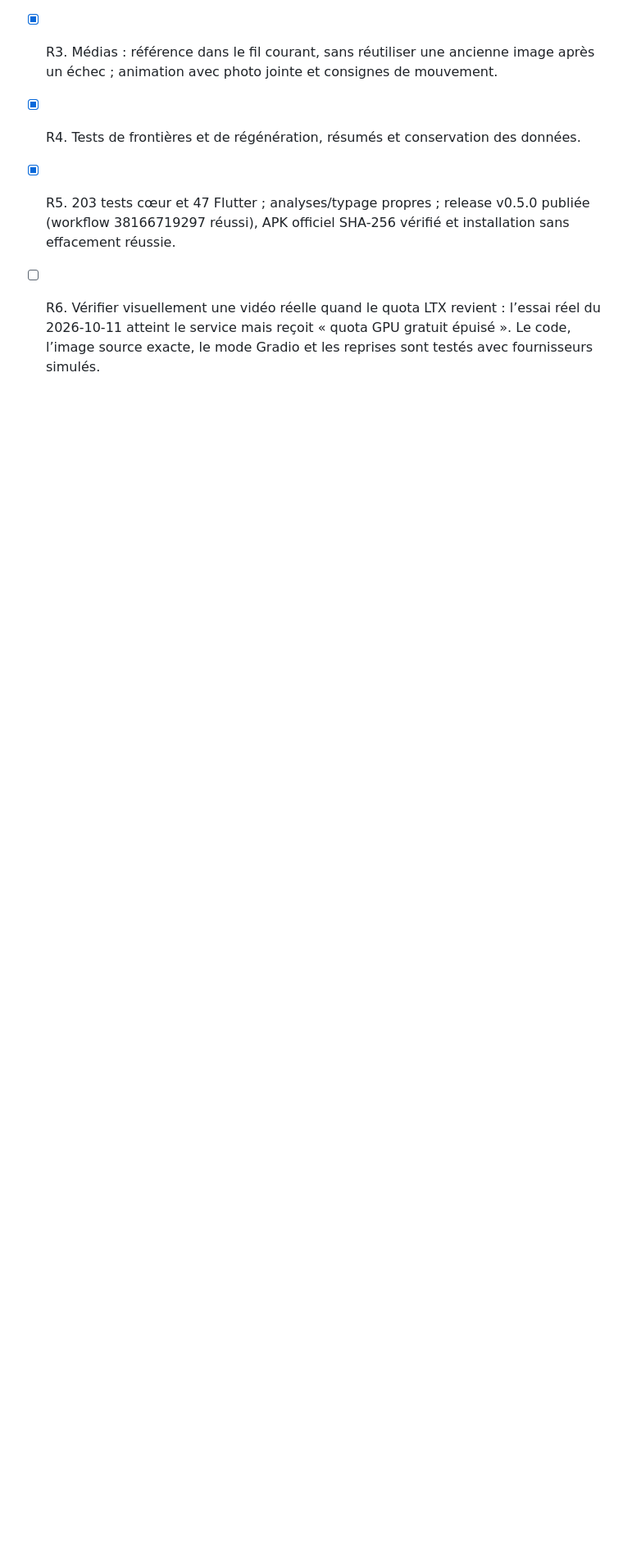
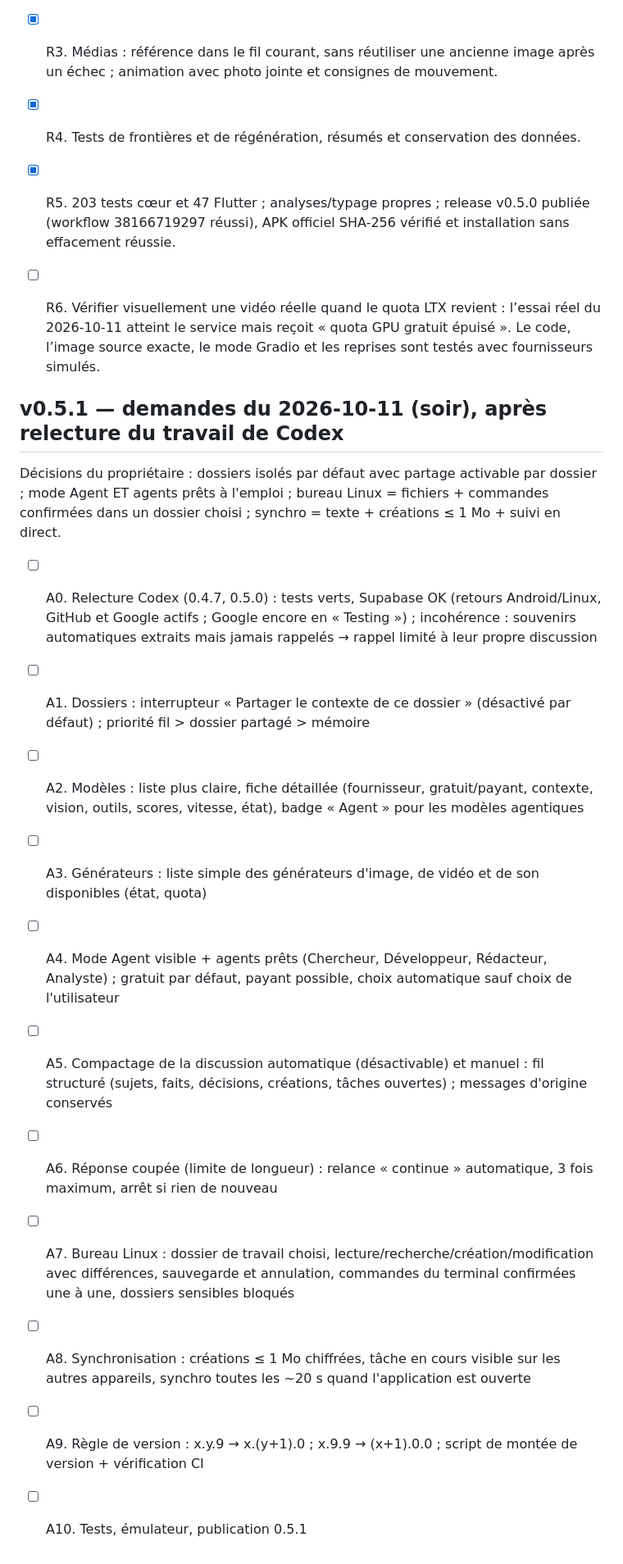
Before and after one commit to justtsoa-cloud/projia, a Markdown page: TASKS.md, the part around the change. Shown at 82% size. GitHub-like rendering; blank space fills up the shorter version.

Commit message:
Tâches : lot 0.5.1 (agents, modèles détaillés, compactage, bureau, synchro, règle de version)
Co-Authored-By: Claude Opus 5.5 <noreply@anthropic.com>

```diff
--- a/TASKS.md
+++ b/TASKS.md
@@ -213,3 +213,18 @@ Ordre : retours d'utilisateurs d'abord, puis nouvelles fonctions ; rien de cass
 - [x] R5. 203 tests cœur et 47 Flutter ; analyses/typage propres ; release v0.5.0 publiée (workflow 38166719297 réussi), APK officiel SHA-256 vérifié et installation sans effacement réussie.
 
 - [ ] R6. Vérifier visuellement une vidéo réelle quand le quota LTX revient : l’essai réel du 2026-10-11 atteint le service mais reçoit « quota GPU gratuit épuisé ». Le code, l’image source exacte, le mode Gradio et les reprises sont testés avec fournisseurs simulés.
+
+## v0.5.1 — demandes du 2026-10-11 (soir), après relecture du travail de Codex
+Décisions du propriétaire : dossiers isolés par défaut avec partage activable par dossier ; mode Agent ET agents prêts à
+l'emploi ; bureau Linux = fichiers + commandes confirmées dans un dossier choisi ; synchro = texte + créations ≤ 1 Mo + suivi en direct.
+- [ ] A0. Relecture Codex (0.4.7, 0.5.0) : tests verts, Supabase OK (retours Android/Linux, GitHub et Google actifs ; Google encore en « Testing ») ; incohérence : souvenirs automatiques extraits mais jamais rappelés → rappel limité à leur propre discussion
+- [ ] A1. Dossiers : interrupteur « Partager le contexte de ce dossier » (désactivé par défaut) ; priorité fil > dossier partagé > mémoire
+- [ ] A2. Modèles : liste plus claire, fiche détaillée (fournisseur, gratuit/payant, contexte, vision, outils, scores, vitesse, état), badge « Agent » pour les modèles agentiques
+- [ ] A3. Générateurs : liste simple des générateurs d'image, de vidéo et de son disponibles (état, quota)
+- [ ] A4. Mode Agent visible + agents prêts (Chercheur, Développeur, Rédacteur, Analyste) ; gratuit par défaut, payant possible, choix automatique sauf choix de l'utilisateur
+- [ ] A5. Compactage de la discussion automatique (désactivable) et manuel : fil structuré (sujets, faits, décisions, créations, tâches ouvertes) ; messages d'origine conservés
+- [ ] A6. Réponse coupée (limite de longueur) : relance « continue » automatique, 3 fois maximum, arrêt si rien de nouveau
+- [ ] A7. Bureau Linux : dossier de travail choisi, lecture/recherche/création/modification avec différences, sauvegarde et annulation, commandes du terminal confirmées une à une, dossiers sensibles bloqués
+- [ ] A8. Synchronisation : créations ≤ 1 Mo chiffrées, tâche en cours visible sur les autres appareils, synchro toutes les ~20 s quand l'application est ouverte
+- [ ] A9. Règle de version : x.y.9 → x.(y+1).0 ; x.9.9 → (x+1).0.0 ; script de montée de version + vérification CI
+- [ ] A10. Tests, émulateur, publication 0.5.1
```
